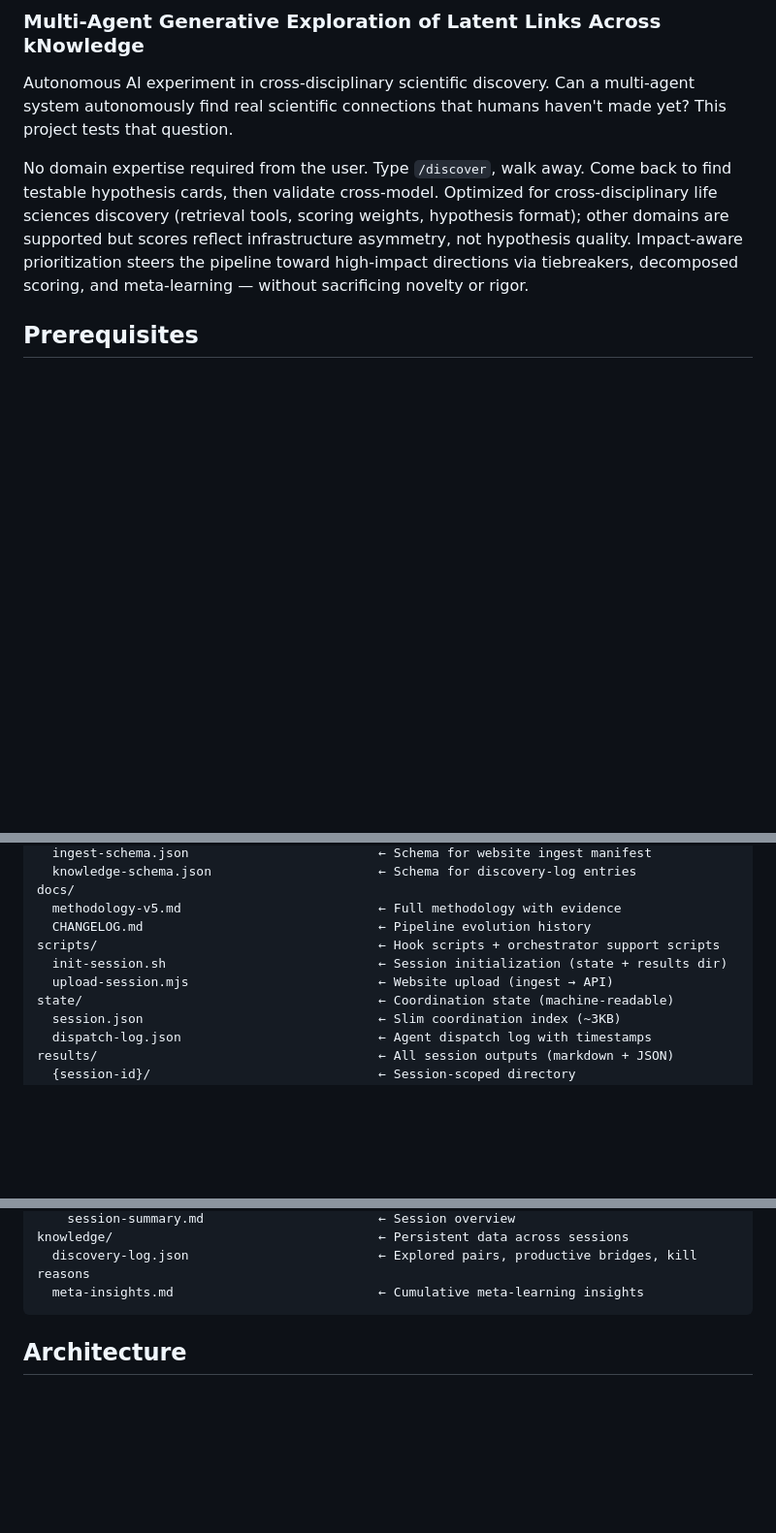
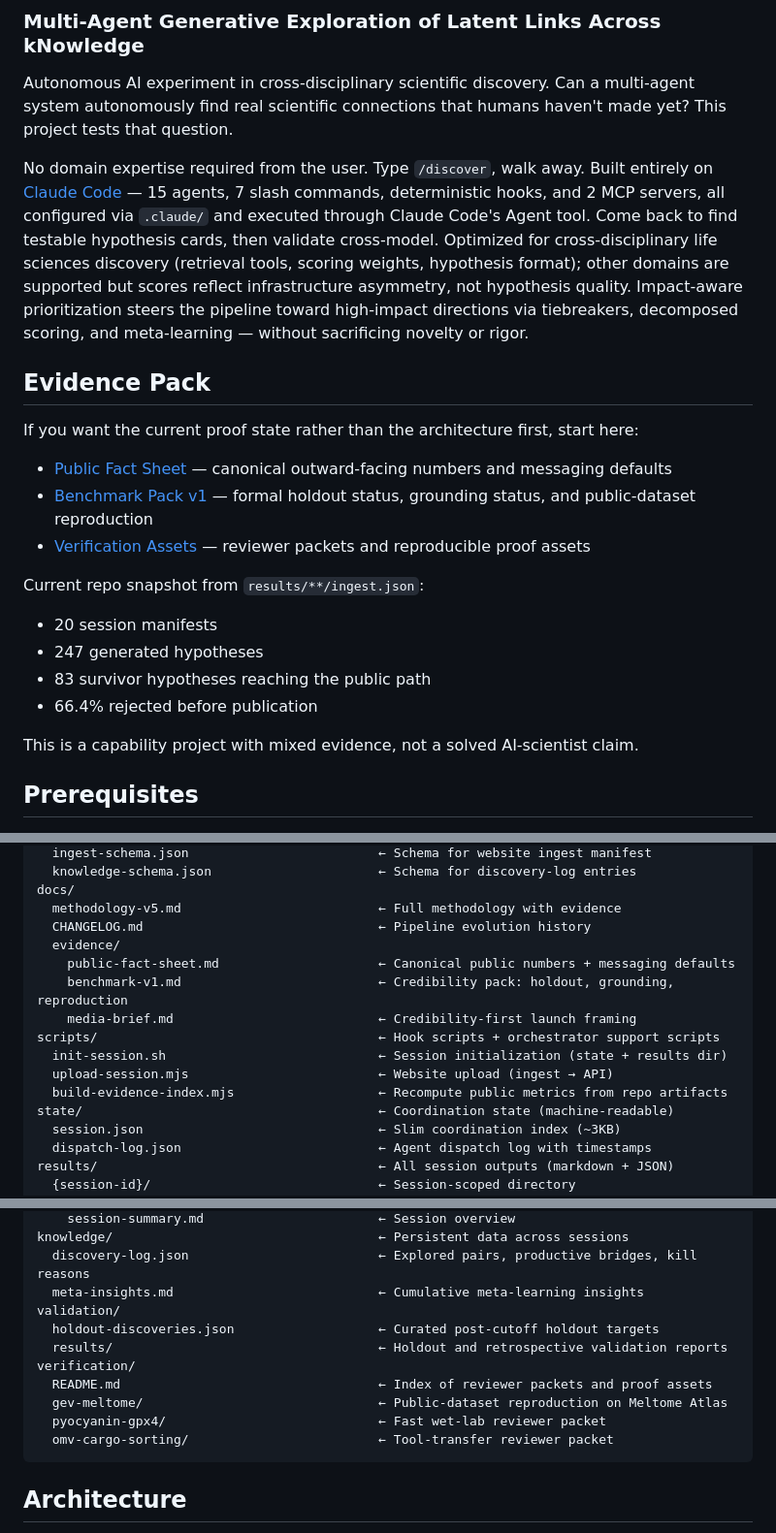
Before and after one commit to kakashi-ventures/magellan-cli, a Markdown page: README.md, 3 parts joined by grey strips. Shown at 97% size. Rendered like a GitHub page; blank space fills up the shorter version.

Commit message:
Document Claude Code as MAGELLAN's runtime platform
CLAUDE.md never explicitly stated that MAGELLAN is a Claude Code application.
Add a concise Platform section with dispatch constraints, hook schema, and
config locations — the non-inferrable architectural decisions that prevent
mistakes when modifying the pipeline. Also add a bridging sentence to README.md
intro and update project structure with evidence/verification directories.

Co-Authored-By: Claude Opus 4.6 (1M context) <noreply@anthropic.com>

````diff
--- a/README.md
+++ b/README.md
@@ -6,6 +6,9 @@ Can a multi-agent system autonomously find real scientific connections
 that humans haven't made yet? This project tests that question.
 
 No domain expertise required from the user. Type `/discover`, walk away.
+Built entirely on [Claude Code](https://claude.com/product/claude-code) —
+15 agents, 7 slash commands, deterministic hooks, and 2 MCP servers,
+all configured via `.claude/` and executed through Claude Code's Agent tool.
 Come back to find testable hypothesis cards, then validate cross-model.
 Optimized for cross-disciplinary life sciences discovery (retrieval tools,
 scoring weights, hypothesis format); other domains are supported but
@@ -13,6 +16,23 @@ scores reflect infrastructure asymmetry, not hypothesis quality.
 Impact-aware prioritization steers the pipeline toward high-impact
 directions via tiebreakers, decomposed scoring, and meta-learning — without
 sacrificing novelty or rigor.
+
+## Evidence Pack
+
+If you want the current proof state rather than the architecture first, start here:
+
+- [Public Fact Sheet](docs/evidence/public-fact-sheet.md) — canonical outward-facing numbers and messaging defaults
+- [Benchmark Pack v1](docs/evidence/benchmark-v1.md) — formal holdout status, grounding status, and public-dataset reproduction
+- [Verification Assets](verification/README.md) — reviewer packets and reproducible proof assets
+
+Current repo snapshot from `results/**/ingest.json`:
+
+- 20 session manifests
+- 247 generated hypotheses
+- 83 survivor hypotheses reaching the public path
+- 66.4% rejected before publication
+
+This is a capability project with mixed evidence, not a solved AI-scientist claim.
 
 ## Prerequisites
 
@@ -194,9 +214,14 @@ prompts/
 docs/
   methodology-v5.md                          ← Full methodology with evidence
   CHANGELOG.md                               ← Pipeline evolution history
+  evidence/
+    public-fact-sheet.md                     ← Canonical public numbers + messaging defaults
+    benchmark-v1.md                          ← Credibility pack: holdout, grounding, reproduction
+    media-brief.md                           ← Credibility-first launch framing
 scripts/                                     ← Hook scripts + orchestrator support scripts
   init-session.sh                            ← Session initialization (state + results dir)
   upload-session.mjs                         ← Website upload (ingest → API)
+  build-evidence-index.mjs                   ← Recompute public metrics from repo artifacts
 state/                                       ← Coordination state (machine-readable)
   session.json                               ← Slim coordination index (~3KB)
   dispatch-log.json                          ← Agent dispatch log with timestamps
@@ -233,6 +258,14 @@ results/                                     ← All session outputs (markdown +
 knowledge/                                   ← Persistent data across sessions
   discovery-log.json                         ← Explored pairs, productive bridges, kill reasons
   meta-insights.md                           ← Cumulative meta-learning insights
+validation/
+  holdout-discoveries.json                   ← Curated post-cutoff holdout targets
+  results/                                   ← Holdout and retrospective validation reports
+verification/
+  README.md                                  ← Index of reviewer packets and proof assets
+  gev-meltome/                               ← Public-dataset reproduction on Meltome Atlas
+  pyocyanin-gpx4/                            ← Fast wet-lab reviewer packet
+  omv-cargo-sorting/                         ← Tool-transfer reviewer packet
 ```
 
 ## Architecture
````
Also changed, not shown: CLAUDE.md (+16 -0 lines).
